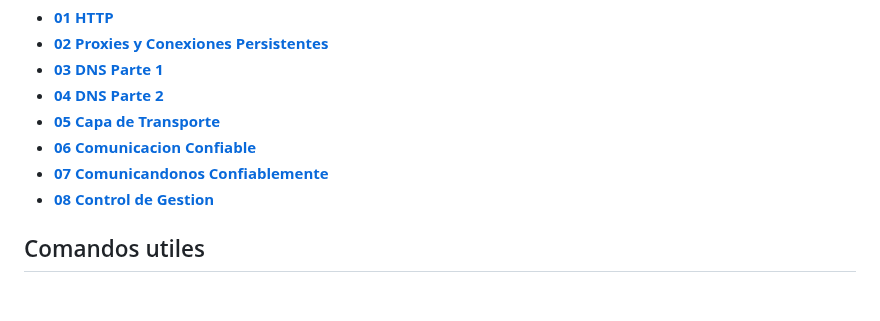
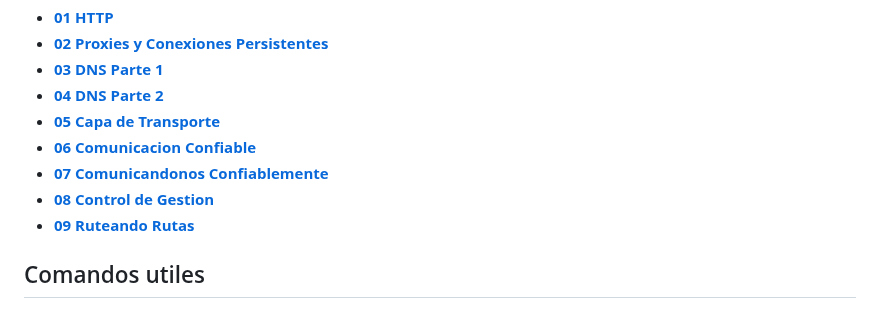
Before and after one commit to init-nahuel/redes, a Markdown page: README.md, the part around the change. Drawn GitHub-style.

Commit message:
add: index to aux 09

```diff
--- a/README.md
+++ b/README.md
@@ -43,6 +43,7 @@ En la carpeta `actividades` pueden encontrar el pdf con las preguntas de codigo
 * **[06 Comunicacion Confiable](./auxiliares/06_comunicacion_confiable.md)**
 * [**07 Comunicandonos Confiablemente**](./auxiliares/07_comunicandonos_confiablemente.md)
 * [**08 Control de Gestion**](./auxiliares/08_control_de_gestion.md)
+* [**09 Ruteando Rutas**](./auxiliares/09_ruteando_rutas.md)
 
 ## Comandos utiles
 
```
